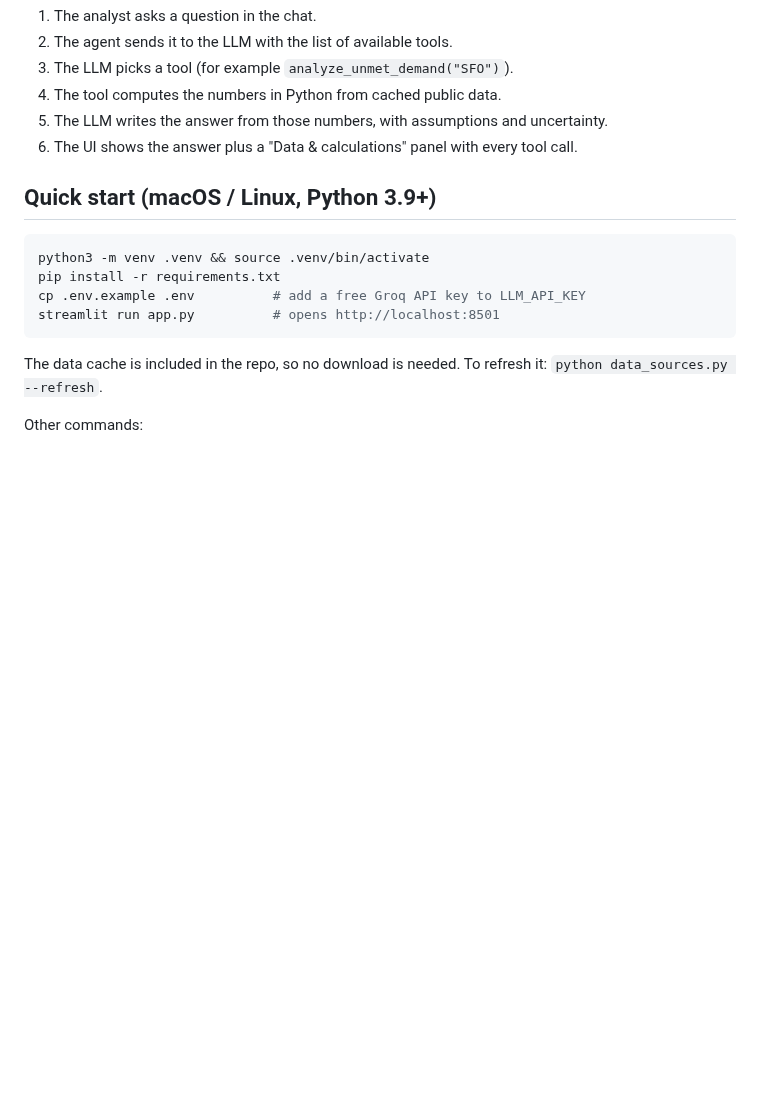
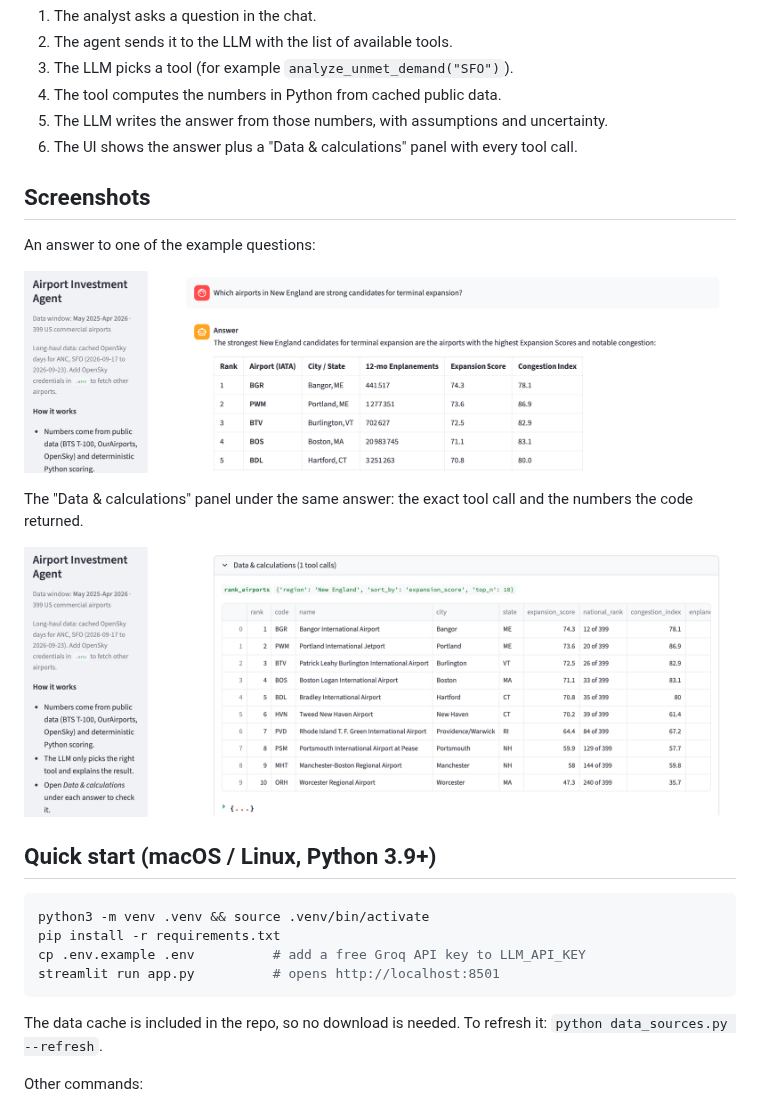
Before and after one commit to AdirGelkop/airport-investment-agent, a Markdown page: README.md, the part around the change. Rendered like a GitHub page; pictures changed too: docs/screenshots/answer.png (added), docs/screenshots/audit_panel.png (added); blank space fills up the shorter version.

Commit message:
README: add screenshots of an answer and the audit panel
Co-Authored-By: Claude Opus 5.5 <noreply@anthropic.com>
Claude-Session: https://claude.ai/code/session_01BJiVxVn68cRNL5rgD7eqgA

````diff
--- a/README.md
+++ b/README.md
@@ -47,6 +47,16 @@ flowchart TB
 5. The LLM writes the answer from those numbers, with assumptions and uncertainty.
 6. The UI shows the answer plus a "Data & calculations" panel with every tool call.
 
+## Screenshots
+
+An answer to one of the example questions:
+
+![Answer](docs/screenshots/answer.png)
+
+The "Data & calculations" panel under the same answer: the exact tool call and the numbers the code returned.
+
+![Audit panel](docs/screenshots/audit_panel.png)
+
 ## Quick start (macOS / Linux, Python 3.9+)
 
 ```bash
````
